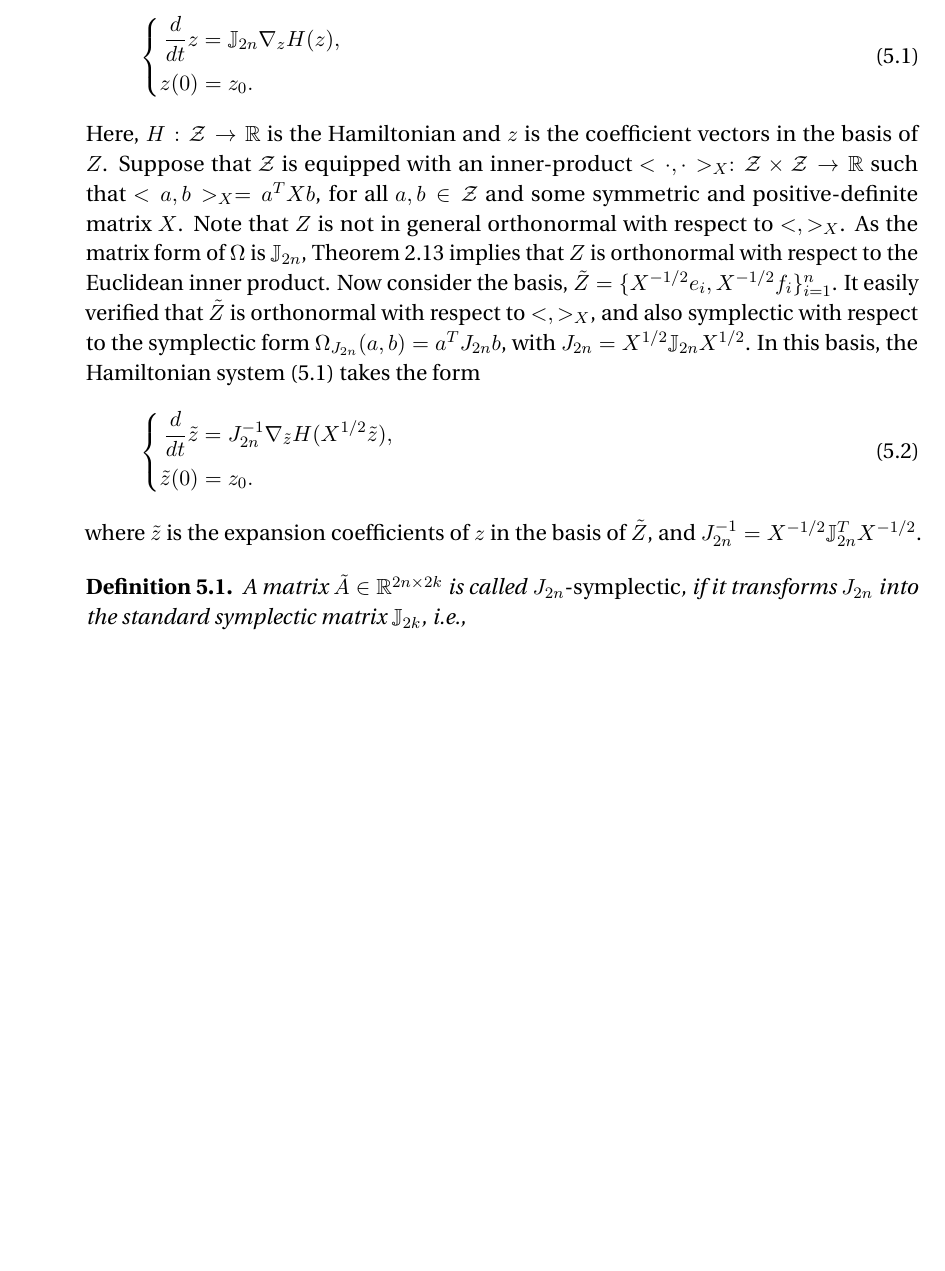
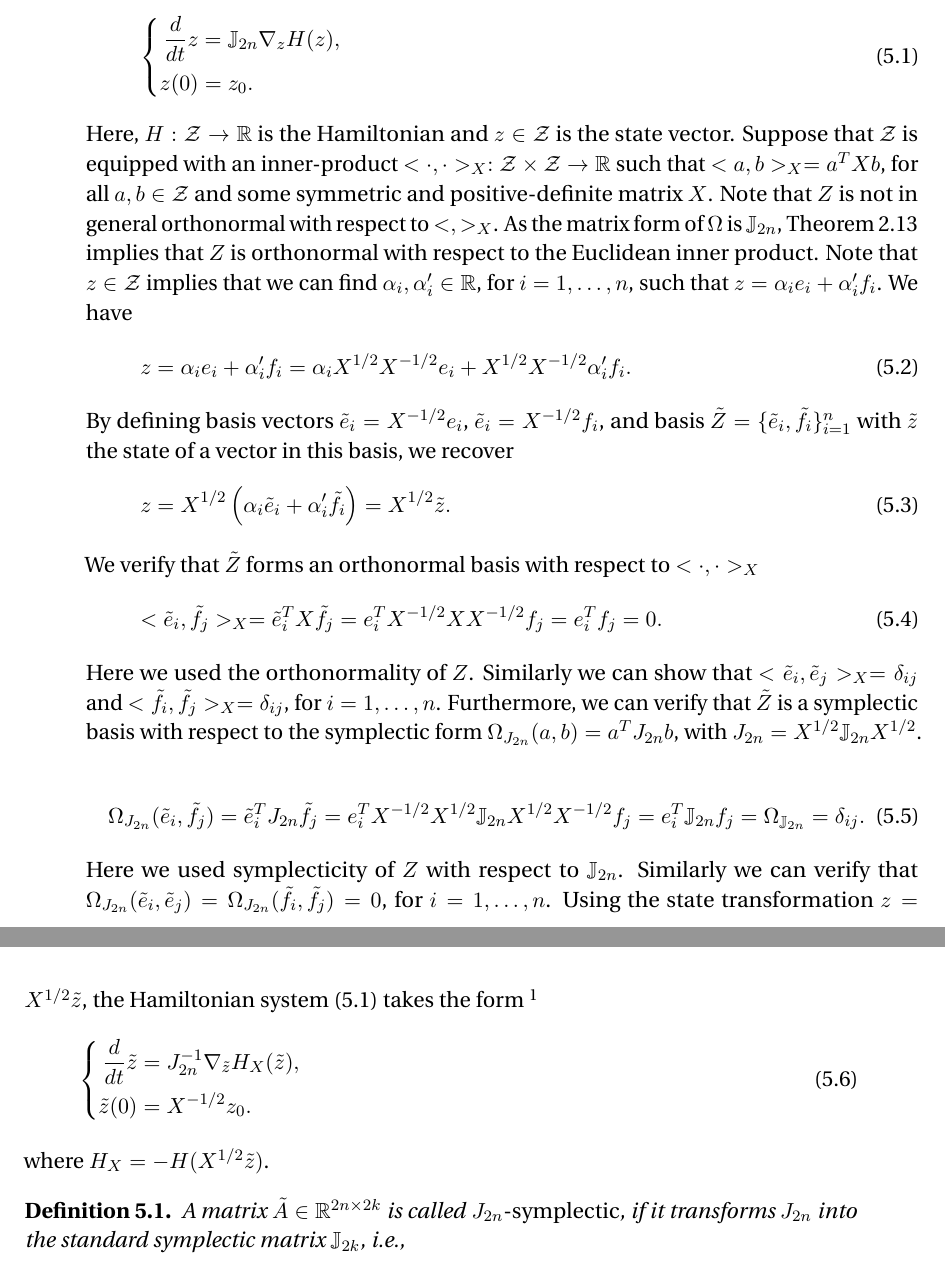
Before and after one commit to babakmaboudi/thesis, a LaTeX thesis (thesis.tex, which reads main/ch5_symp_mor_norm.tex): part of page 75 of 153 before the commit and two parts of pages 75 and 76 of 155 after it, the two joined at a grey line, cut so that both start at the same text, the shorter picture padded with empty space. Compiled offline with pdfLaTeX.

Commit message:
chapter 5 section 1 is modified

```diff
--- a/main/ch5_symp_mor_norm.tex
+++ b/main/ch5_symp_mor_norm.tex
@@ -27,16 +27,38 @@ Recall the formulation of a Hamiltonian system defined on a $2n$-dimensional sym
 	\end{aligned}
 	\right.
 \end{equation}
-Here, $H: \mathcal Z \to \mathbb R$ is the Hamiltonian and $z$ is the coefficient vectors in the basis of $Z$. Suppose that $\mathcal Z$ is equipped with an inner-product $<\cdot,\cdot>_X : \mathcal Z \times \mathcal Z \to \mathbb R$ such that $<a,b>_X = a^TXb$, for all $a,b\in\mathcal Z$ and some symmetric and positive-definite matrix $X$. Note that $Z$ is not in general orthonormal with respect to $<,>_X$. As the matrix form of $\Omega$ is $\mathbb J_{2n}$, \Cref{theorem:2.12} implies that $Z$ is orthonormal with respect to the Euclidean inner product. Now consider the basis, $\tilde Z = \{ X^{-1/2}e_i,X^{-1/2}f_i \}_{i=1}^{n}$. It easily verified that $\tilde Z$ is orthonormal with respect to $<,>_{X}$, and also symplectic with respect to the symplectic form $\Omega_{J_{2n}}(a,b) = a^T J_{2n} b $, with $J_{2n} = X^{1/2} \mathbb J_{2n}X^{1/2}$. In this basis, the Hamiltonian system \eqref{p1.eq:nommor.0} takes the form
+Here, $H: \mathcal Z \to \mathbb R$ is the Hamiltonian and $z\in \mathcal Z$ is the state vector. Suppose that $\mathcal Z$ is equipped with an inner-product $<\cdot,\cdot>_X : \mathcal Z \times \mathcal Z \to \mathbb R$ such that $<a,b>_X = a^TXb$, for all $a,b\in\mathcal Z$ and some symmetric and positive-definite matrix $X$. Note that $Z$ is not in general orthonormal with respect to $<,>_X$. As the matrix form of $\Omega$ is $\mathbb J_{2n}$, \Cref{theorem:2.12} implies that $Z$ is orthonormal with respect to the Euclidean inner product. Note that $z\in \mathcal Z$ implies that we can find $\alpha_i,\alpha'_i \in \mathbb R$, for $i=1,\dots,n$, such that $z = \alpha_i e_i + \alpha'_i f_i$. We have
+\begin{equation}
+	z = \alpha_i e_i + \alpha'_i f_i = \alpha_i X^{1/2} X^{-1/2}e_i + X^{1/2} X^{-1/2} \alpha'_i f_i.
+\end{equation}
+By defining basis vectors $\tilde e_i = X^{-1/2}e_i$, $\tilde e_i = X^{-1/2}f_i$, and basis $\tilde Z = \{ \tilde e_i , \tilde f_i \}_{i=1}^{n}$ with $\tilde z$ the state of a vector in this basis, we recover
+\begin{equation}
+	z = X^{1/2}\left( \alpha_i \tilde e_i + \alpha'_i \tilde f_i \right) = X^{1/2} \tilde z.
+\end{equation}
+We verify that $\tilde Z$ forms an orthonormal basis with respect to $<\cdot,\cdot>_X$
+\begin{equation}
+	<\tilde e_i, \tilde f_j>_X = \tilde e_i^T X \tilde f_j = e_i^T X^{-1/2} X X^{-1/2} f_j = e_i^T f_j = 0.
+\end{equation}
+Here we used the orthonormality of $Z$. Similarly we can show that $<\tilde e_i, \tilde e_j>_X = \delta_{ij}$ and $<\tilde f_i, \tilde f_j>_X = \delta_{ij}$, for $i=1,\dots,n$. Furthermore, we can verify that $\tilde Z$ is a symplectic basis with respect to the symplectic form $\Omega_{J_{2n}}(a,b) = a^T J_{2n} b $, with $J_{2n} = X^{1/2} \mathbb J_{2n}X^{1/2}$.
+\begin{equation}
+	\Omega_{J_{2n}}(\tilde e_i,\tilde f_j) = \tilde e_i^T J_{2n} \tilde f_j = e_i^T X^{-1/2} X^{1/2} \mathbb J_{2n} X^{1/2} X^{-1/2} f_j = e_i^T \mathbb J_{2n} f_j = \Omega_{\mathbb J_{2n}} = \delta_{ij}.
+\end{equation}
+Here we used symplecticity of $Z$ with respect to $\mathbb J_{2n}$. Similarly we can verify that $\Omega_{J_{2n}}(\tilde e_i,\tilde e_j) = \Omega_{J_{2n}}(\tilde f_i,\tilde f_j) = 0$, for $i=1,\dots,n$. Using the state transformation $z = X^{1/2} \tilde z$, the Hamiltonian system \eqref{p1.eq:nommor.0} takes the form \footnote{substituting $z = X^{1/2}\tilde z$ in \eqref{p1.eq:nommor.0} yields
+\[
+\begin{aligned}
+	&\frac{d}{dt} X^{1/2}\tilde z = \mathbb J_{2n} \nabla_z H(X^{1/2}\tilde z) = \mathbb - J^{(-1)}_{2n} X^{-1/2} \nabla_{\tilde z} H(X^{1/2}\tilde z) \\
+	&\qquad \Longrightarrow \frac{d}{dt} \tilde z = X^{-1/2} J^{(-1)}_{2n} X^{-1/2} \nabla_{\tilde z} (-H(X^{1/2}\tilde z))
+\end{aligned}
+\]}
 \begin{equation} \label{p1.eq:nommor.0.1}
 	\left\{
 	\begin{aligned}
-		\frac d {dt} \tilde z &= J^{-1}_{2n} \nabla_{\tilde z} H(X^{1/2}\tilde{z}), \\
-		\tilde z(0) &= z_0.
+		\frac d {dt} \tilde z &= J^{-1}_{2n} \nabla_{\tilde z} H_X(\tilde{z}), \\
+		\tilde z(0) &= X^{-1/2}z_0.
 	\end{aligned}
 	\right.
 \end{equation}
-where $\tilde z$ is the expansion coefficients of $z$ in the basis of $\tilde Z$, and $J_{2n}^{-1} = X^{-1/2} \mathbb J_{2n}^T X^{-1/2}$.
+where $H_X = -H(X^{1/2}\tilde z)$.
 
 \begin{definition}
 A matrix $\tilde A\in \mathbb R^{2n\times 2k}$ is called \emph{$J_{2n}$-symplectic}, if it transforms $J_{2n}$ into the standard symplectic matrix $\mathbb J_{2k}$, i.e.,
```
Also changed, not shown: head/titlepage.tex (+1 -1 lines), main/ch5_symp_mor_norm.tex (6 more changed lines), 9 other files.
